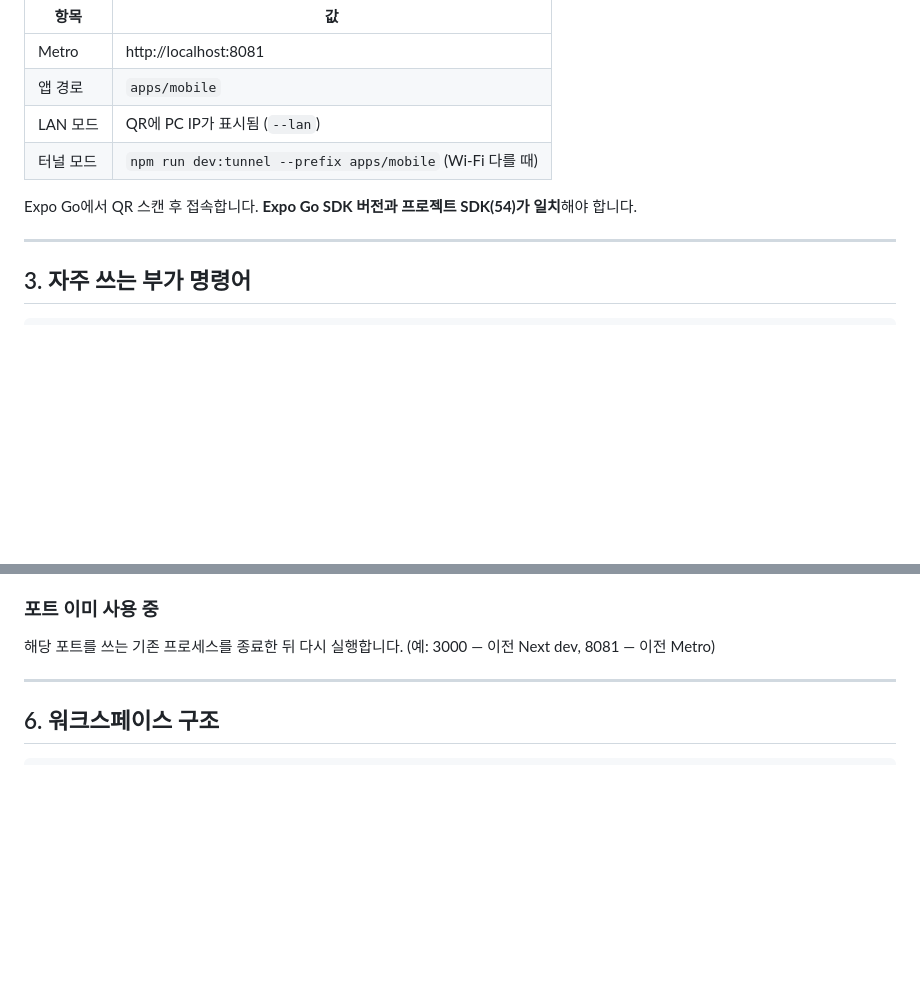
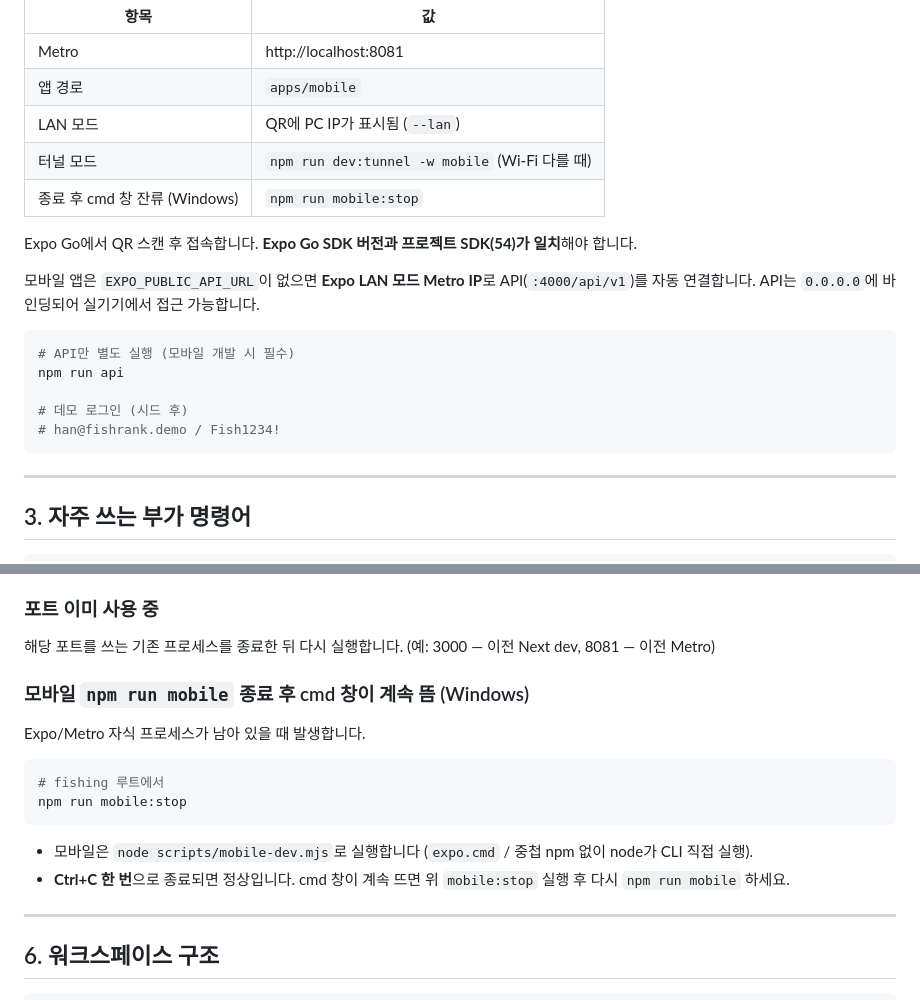
Before and after one commit to FishRank-TEAM/FishRank, a Markdown page: fishing/docs/11-local-development.md, 2 parts joined by grey strips. GitHub-like rendering; blank space fills up the shorter version.

Commit message:
update(docs): 11-local-development.md
Co-authored-by: Cursor <cursoragent@cursor.com>

````diff
--- a/fishing/docs/11-local-development.md
+++ b/fishing/docs/11-local-development.md
@@ -109,9 +109,20 @@ npm run mobile
 | Metro | http://localhost:8081 |
 | 앱 경로 | `apps/mobile` |
 | LAN 모드 | QR에 PC IP가 표시됨 (`--lan`) |
-| 터널 모드 | `npm run dev:tunnel --prefix apps/mobile` (Wi-Fi 다를 때) |
+| 터널 모드 | `npm run dev:tunnel -w mobile` (Wi-Fi 다를 때) |
+| 종료 후 cmd 창 잔류 (Windows) | `npm run mobile:stop` |
 
 Expo Go에서 QR 스캔 후 접속합니다. **Expo Go SDK 버전과 프로젝트 SDK(54)가 일치**해야 합니다.
+
+모바일 앱은 `EXPO_PUBLIC_API_URL`이 없으면 **Expo LAN 모드 Metro IP**로 API(`:4000/api/v1`)를 자동 연결합니다. API는 `0.0.0.0`에 바인딩되어 실기기에서 접근 가능합니다.
+
+```bash
+# API만 별도 실행 (모바일 개발 시 필수)
+npm run api
+
+# 데모 로그인 (시드 후)
+# han@fishrank.demo / Fish1234!
+```
 
 ---
 
@@ -177,6 +188,18 @@ API가 꺼져 있거나 `NEXT_PUBLIC_API_URL`이 잘못되었을 수 있습니
 
 해당 포트를 쓰는 기존 프로세스를 종료한 뒤 다시 실행합니다. (예: 3000 — 이전 Next dev, 8081 — 이전 Metro)
 
+### 모바일 `npm run mobile` 종료 후 cmd 창이 계속 뜸 (Windows)
+
+Expo/Metro 자식 프로세스가 남아 있을 때 발생합니다.
+
+```bash
+# fishing 루트에서
+npm run mobile:stop
+```
+
+- 모바일은 `node scripts/mobile-dev.mjs`로 실행합니다 (`expo.cmd` / 중첩 npm 없이 node가 CLI 직접 실행).
+- **Ctrl+C 한 번**으로 종료되면 정상입니다. cmd 창이 계속 뜨면 위 `mobile:stop` 실행 후 다시 `npm run mobile` 하세요.
+
 ---
 
 ## 6. 워크스페이스 구조
````
